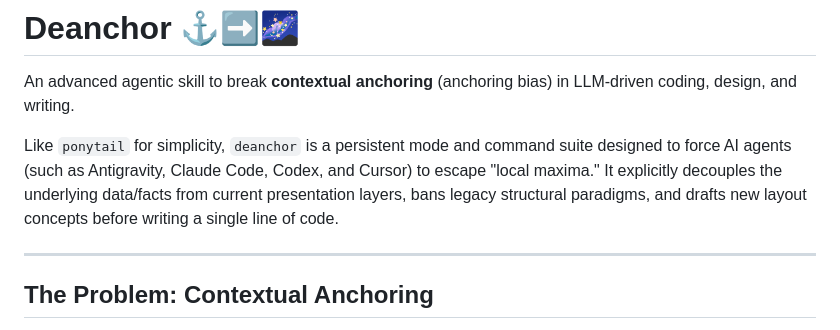
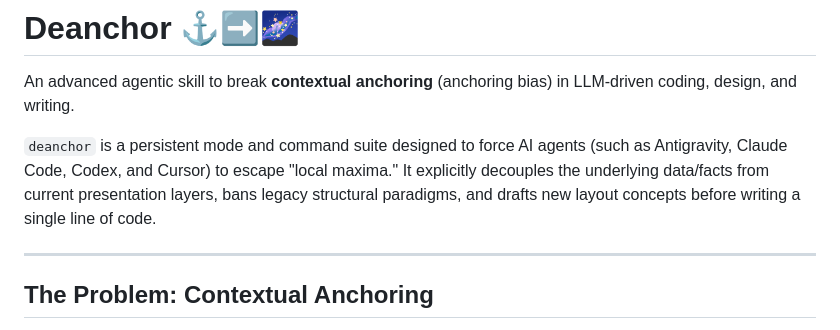
Before and after one commit to muhammadmaroof11/deanchor, a Markdown page: README.md, the part around the change. GitHub-like rendering.

Commit message:
Clarify description of 'deanchor' in README
README cleanup

```diff
--- a/README.md
+++ b/README.md
@@ -2,7 +2,7 @@
 
 An advanced agentic skill to break **contextual anchoring** (anchoring bias) in LLM-driven coding, design, and writing.
 
-Like `ponytail` for simplicity, `deanchor` is a persistent mode and command suite designed to force AI agents (such as Antigravity, Claude Code, Codex, and Cursor) to escape "local maxima." It explicitly decouples the underlying data/facts from current presentation layers, bans legacy structural paradigms, and drafts new layout concepts before writing a single line of code.
+`deanchor` is a persistent mode and command suite designed to force AI agents (such as Antigravity, Claude Code, Codex, and Cursor) to escape "local maxima." It explicitly decouples the underlying data/facts from current presentation layers, bans legacy structural paradigms, and drafts new layout concepts before writing a single line of code.
 
 ---
 
```
